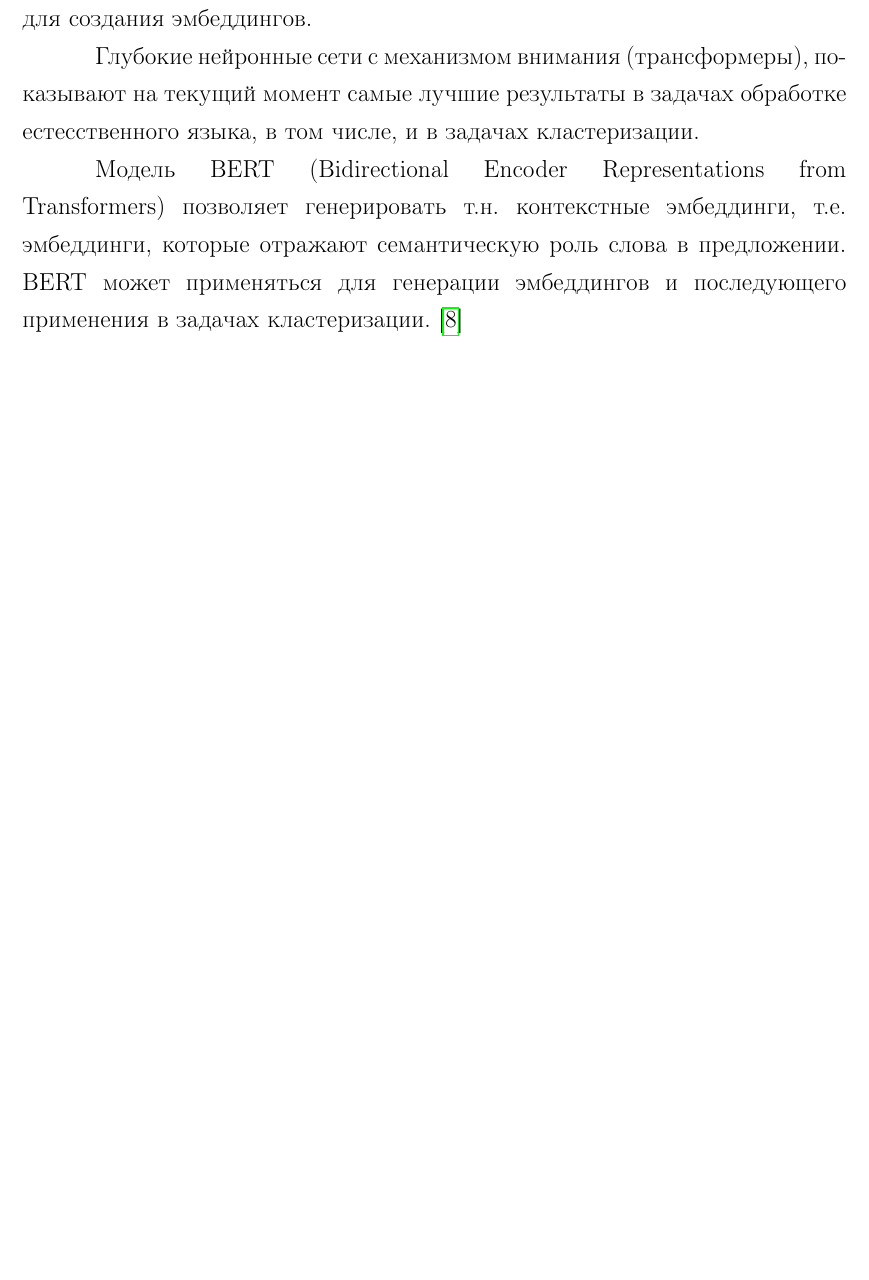
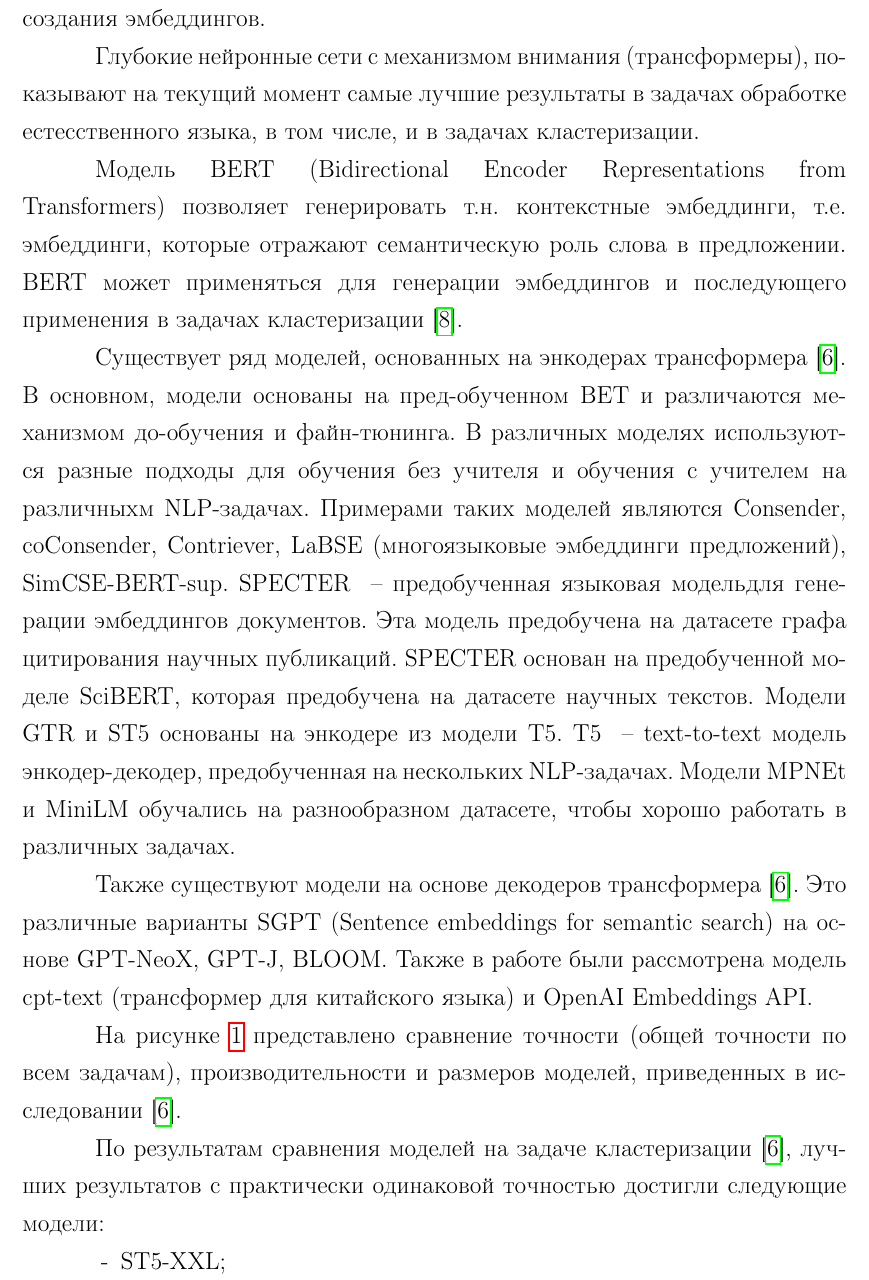
Before and after one commit to baaazik/diplom, a LaTeX document (main.tex, which reads 04-chapter1.tex): part of page 9 of 11 before the commit and part of page 9 of 13 after it, cut so that both start at the same text, the shorter picture padded with empty space. Compiled offline with pdfLaTeX.

Commit message:
Добавлено еще больше литературы

```diff
--- a/04-chapter1.tex
+++ b/04-chapter1.tex
@@ -59,8 +59,14 @@ TODO: Здесь \cite{embeddings-habr} есть еще статья про то
 
 В статье \cite{mteb} предлагается новый бенчмарк для тестирования эмбеддингов текста на различных задачах NLP. Обычно, точность эмбеддингов текста оценирвают на ограниченном наборе задач, не рассматривая применения в других задачах. Таким образом, сложно отследить прогресс в развитии моделей и выбрать модель, обладающую лучшей  точностью для решаемой задачи. В статье решают эту проблему, представляя бенчмарк MTEB - Massive Text Embeddings Benchmark. Бенчмарк содержит восемь задач из области NLP, включая задачу кластеризации, состоит из 56 датасетов на 112 языках. В статье сравниваются 31 модель. Для сравнения в задаче кластеризации, модели использовались для получения эмбеддингов текстов, кластеризация осуществлялась с помощью метода k-means, в качестве метрики использовался v-measure.
 
-BERT (Bidirectional Encoder Representations from Transformers) ~-- языковая модель, основанная на архитектуре [[Transformer]] , предназначенная для предобучения языковых представлений [\cite{bert}]. Усреднив выходы модели по всем токенам (mean-pooling), модель может непосредственно использоваться для создания эмбеддингов.
+BERT (Bidirectional Encoder Representations from Transformers) ~-- языковая модель, основанная на архитектуре Transformer , предназначенная для предобучения языковых представлений [\cite{bert}]. Усреднив выходы модели по всем токенам (mean-pooling), модель может непосредственно использоваться для создания эмбеддингов.
 
 Глубокие нейронные сети с механизмом внимания (трансформеры), показывают на текущий момент самые лучшие результаты в задачах обработке естесственного языка, в том числе, и в задачах кластеризации.
 
-Модель BERT (Bidirectional Encoder Representations from Transformers) позволяет генерировать т.н. контекстные эмбеддинги, т.е. эмбеддинги, которые отражают семантическую роль слова в предложении. BERT может применяться для генерации эмбеддингов и последующего применения в задачах кластеризации. \cite{text-clustering-with-bert}
+Модель BERT (Bidirectional Encoder Representations from Transformers) позволяет генерировать т.н. контекстные эмбеддинги, т.е. эмбеддинги, которые отражают семантическую роль слова в предложении. BERT может применяться для генерации эмбеддингов и последующего применения в задачах кластеризации \cite{text-clustering-with-bert}.
+
+Существует ряд моделей, основанных на энкодерах трансформера \cite{mteb}. В основном, модели основаны на пред-обученном BET и различаются механизмом до-обучения и файн-тюнинга. В различных моделях используются разные подходы для обучения без учителя и обучения с учителем на различныхм NLP-задачах. Примерами таких моделей являются Consender, coConsender, Contriever, LaBSE (многоязыковые эмбеддинги предложений), SimCSE-BERT-sup.  SPECTER ~-- предобученная языковая модельдля генерации эмбеддингов документов. Эта модель предобучена на датасете графа цитирования научных публикаций. SPECTER основан на предобученной моделе SciBERT, которая предобучена на датасете научных текстов. Модели GTR и ST5 основаны на энкодере из модели T5. T5 ~-- text-to-text модель энкодер-декодер, предобученная на нескольких NLP-задачах. Модели MPNEt и MiniLM обучались на разнообразном датасете, чтобы хорошо работать в различных задачах.
+
+Также существуют модели на основе декодеров трансформера \cite{mteb}. Это различные варианты SGPT (Sentence embeddings for semantic search) на основе GPT-NeoX, GPT-J, BLOOM. Также в работе были рассмотрена модель cpt-text (трансформер для китайского языка) и OpenAI Embeddings API.
+
+На рисунке \ref{img:mteb_models} представлено сравнение точности (общей точности по всем задачам), производительности и размеров моделей, приведенных в исследовании \cite{mteb}.
@@ -66,0 +78,8 @@ BERT (Bidirectional Encoder Representations from Transformers) ~-- языков
+    \label{img:mteb_models}
+\end{figure}
+
+По результатам сравнения моделей на задаче кластеризации \cite{mteb}, лучших результатов с практически одинаковой точностью достигли следующие модели:
+\begin{itemize}
+    \item ST5-XXL;
+    \item MPNet;
+    \item GTR-XXL;
```
Also changed, not shown: images/mteb-models.png (added), 04-chapter1.tex (19 more changed lines).
